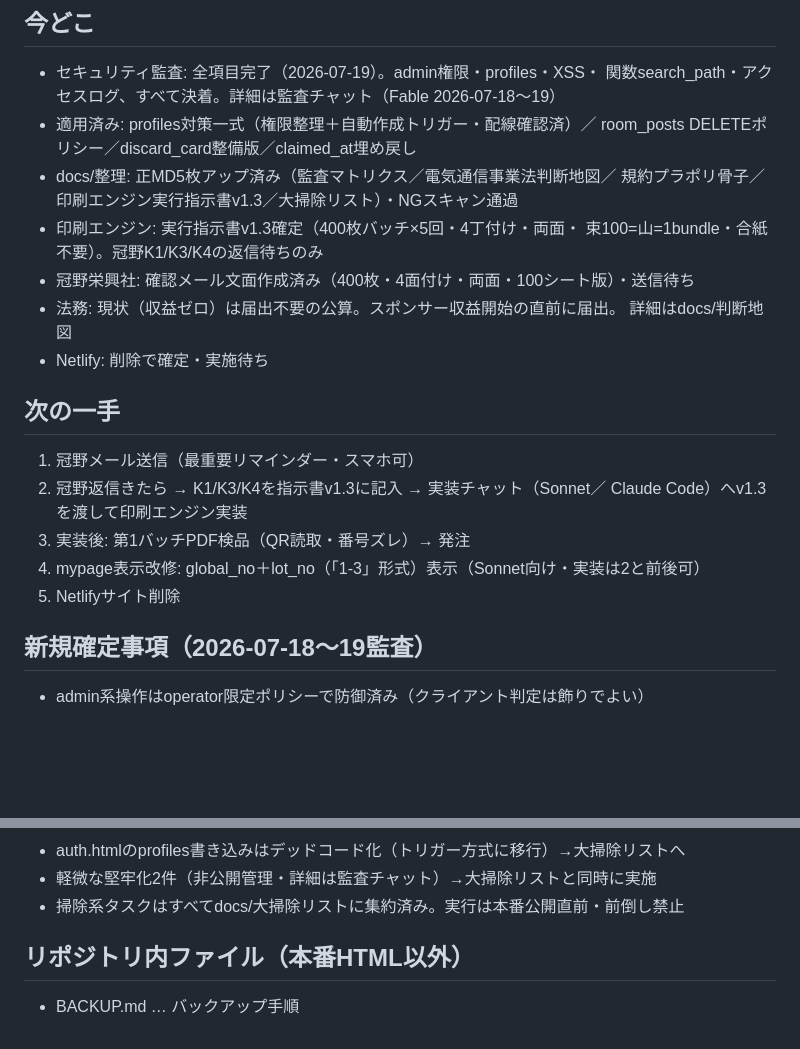
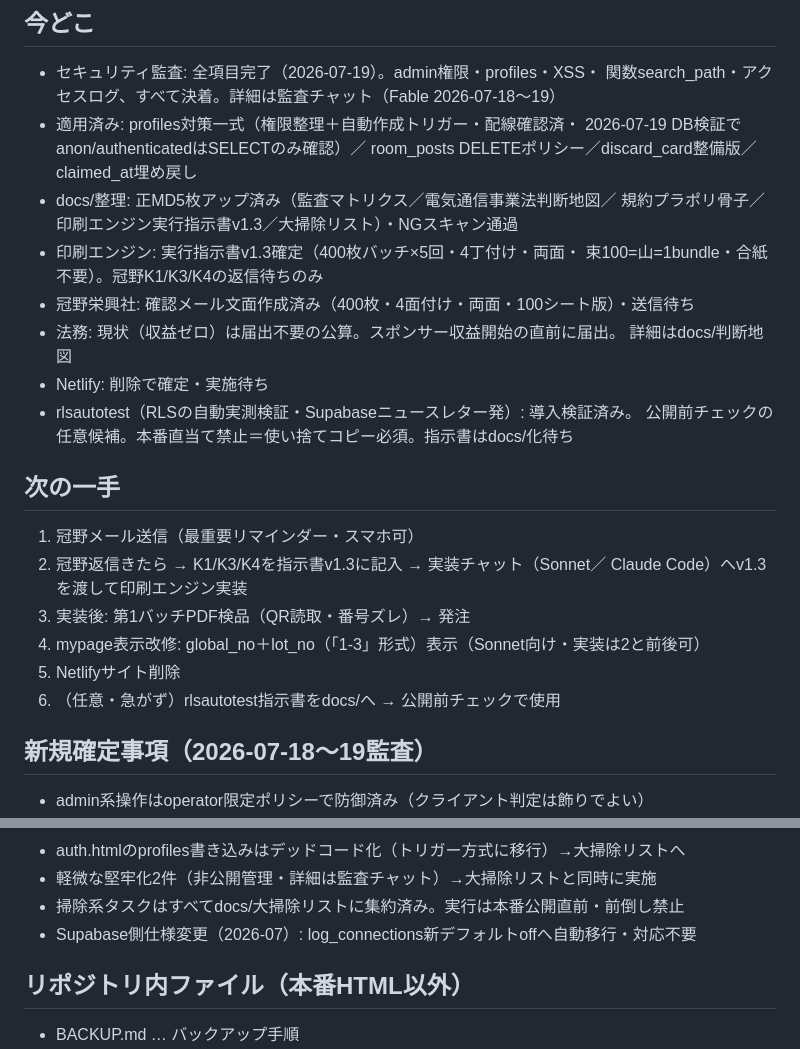
Before and after one commit to otagaisama/otagaisama, a Markdown page: HANDOFF.md, 2 parts joined by grey strips. GitHub-like rendering; blank space fills up the shorter version.

```diff
--- a/HANDOFF.md
+++ b/HANDOFF.md
@@ -4,7 +4,8 @@
 ## 今どこ
 - セキュリティ監査: 全項目完了（2026-07-19）。admin権限・profiles・XSS・
   関数search_path・アクセスログ、すべて決着。詳細は監査チャット（Fable 2026-07-18〜19）
-- 適用済み: profiles対策一式（権限整理＋自動作成トリガー・配線確認済）／
+- 適用済み: profiles対策一式（権限整理＋自動作成トリガー・配線確認済・
+  2026-07-19 DB検証でanon/authenticatedはSELECTのみ確認）／
   room_posts DELETEポリシー／discard_card整備版／claimed_at埋め戻し
 - docs/整理: 正MD5枚アップ済み（監査マトリクス／電気通信事業法判断地図／
   規約プラポリ骨子／印刷エンジン実行指示書v1.3／大掃除リスト）・NGスキャン通過
@@ -14,6 +15,8 @@
 - 法務: 現状（収益ゼロ）は届出不要の公算。スポンサー収益開始の直前に届出。
   詳細はdocs/判断地図
 - Netlify: 削除で確定・実施待ち
+- rlsautotest（RLSの自動実測検証・Supabaseニュースレター発）: 導入検証済み。
+  公開前チェックの任意候補。本番直当て禁止＝使い捨てコピー必須。指示書はdocs/化待ち
 
 ## 次の一手
 1. 冠野メール送信（最重要リマインダー・スマホ可）
@@ -22,6 +25,7 @@
 3. 実装後: 第1バッチPDF検品（QR読取・番号ズレ）→ 発注
 4. mypage表示改修: global_no＋lot_no（「1-3」形式）表示（Sonnet向け・実装は2と前後可）
 5. Netlifyサイト削除
+6. （任意・急がず）rlsautotest指示書をdocs/へ → 公開前チェックで使用
 
 ## 新規確定事項（2026-07-18〜19監査）
 - admin系操作はoperator限定ポリシーで防御済み（クライアント判定は飾りでよい）
@@ -37,6 +41,7 @@
 - auth.htmlのprofiles書き込みはデッドコード化（トリガー方式に移行）→大掃除リストへ
 - 軽微な堅牢化2件（非公開管理・詳細は監査チャット）→大掃除リストと同時に実施
 - 掃除系タスクはすべてdocs/大掃除リストに集約済み。実行は本番公開直前・前倒し禁止
+- Supabase側仕様変更（2026-07）: log_connections新デフォルトoffへ自動移行・対応不要
 
 ## リポジトリ内ファイル（本番HTML以外）
 - BACKUP.md … バックアップ手順
```
